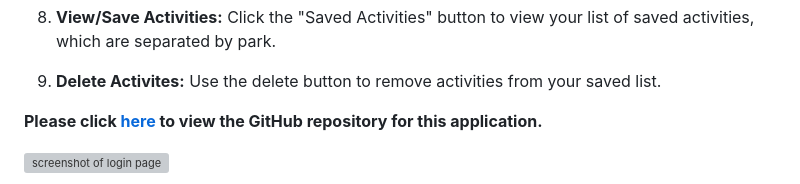
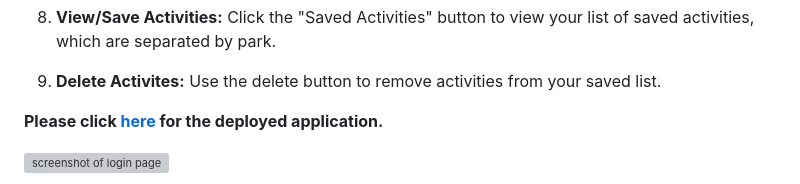
Before and after one commit to savannahmarshall/Trip-Planner, a Markdown page: README.md, the part around the change. Drawn GitHub-style; grey boxes are pictures that could not be loaded.

```diff
--- a/README.md
+++ b/README.md
@@ -55,7 +55,7 @@ To use this application, follow these steps:
 9. **Delete Activites:** Use the delete button to remove activities from your saved list.
 
 
-**Please click [here](https://github.com/savannahmarshall/Trip-Planner) to view the GitHub repository for this application.**
+**Please click [here](https://github.com/savannahmarshall/Trip-Planner) for the deployed application.**
 
 
 ![screenshot of login page](https://github.com/savannahmarshall/Trip-Planner/blob/main/Main/assets/login-screenshot.png)
```
